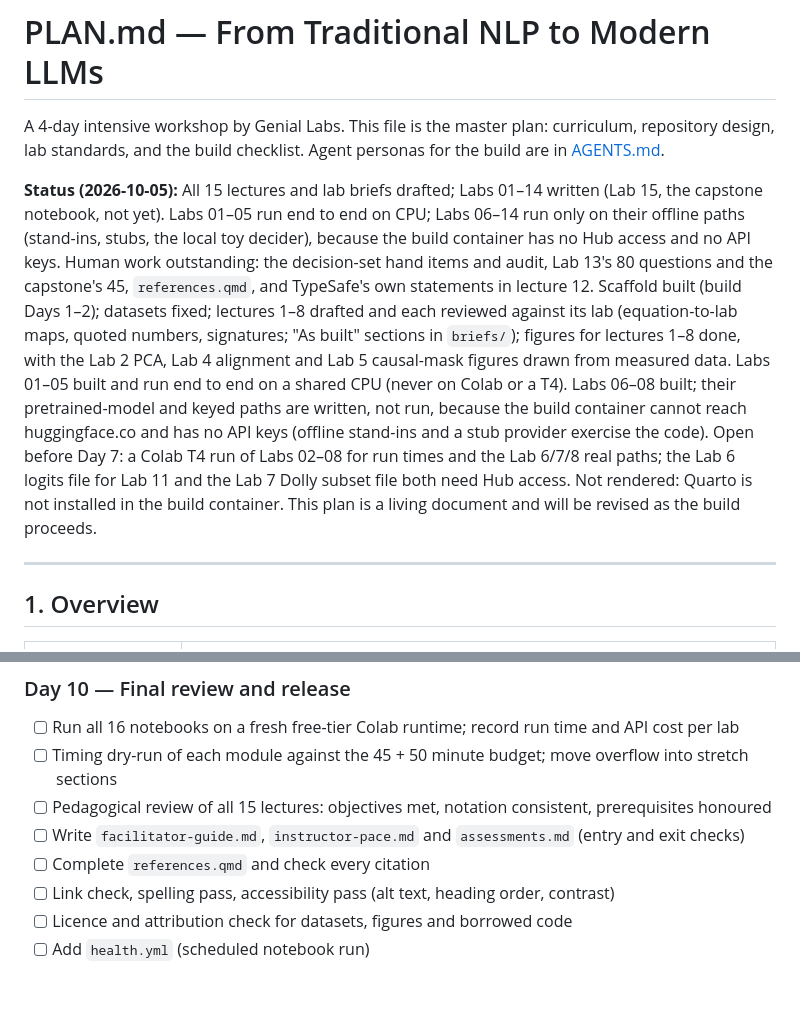
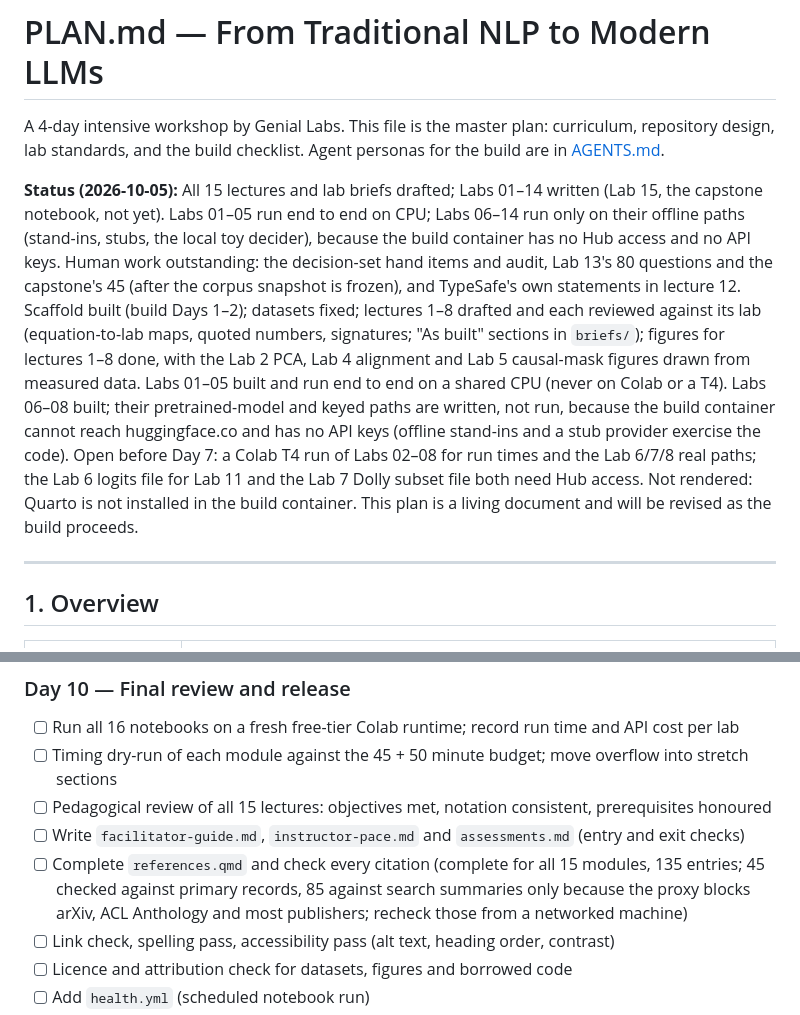
Before and after one commit to genial-labs-ai/nlp-llms, a Markdown page: PLAN.md, 2 parts joined by grey strips. GitHub-like rendering; blank space fills up the shorter version.

Commit message:
Merge the completed references.qmd and the rebuilt corpus snapshot; annotate PLAN.md
Co-Authored-By: Claude Opus 5.5 <noreply@anthropic.com>
Claude-Session: https://claude.ai/code/session_01JZfGMN19xjcBnMBJjeZXiA

```diff
--- a/PLAN.md
+++ b/PLAN.md
@@ -2,7 +2,7 @@
 
 A 4-day intensive workshop by Genial Labs. This file is the master plan: curriculum, repository design, lab standards, and the build checklist. Agent personas for the build are in [AGENTS.md](AGENTS.md).
 
-**Status (2026-10-05):** All 15 lectures and lab briefs drafted; Labs 01–14 written (Lab 15, the capstone notebook, not yet). Labs 01–05 run end to end on CPU; Labs 06–14 run only on their offline paths (stand-ins, stubs, the local toy decider), because the build container has no Hub access and no API keys. Human work outstanding: the decision-set hand items and audit, Lab 13's 80 questions and the capstone's 45, `references.qmd`, and TypeSafe's own statements in lecture 12. Scaffold built (build Days 1–2); datasets fixed; lectures 1–8 drafted and each reviewed against its lab (equation-to-lab maps, quoted numbers, signatures; "As built" sections in `briefs/`); figures for lectures 1–8 done, with the Lab 2 PCA, Lab 4 alignment and Lab 5 causal-mask figures drawn from measured data. Labs 01–05 built and run end to end on a shared CPU (never on Colab or a T4). Labs 06–08 built; their pretrained-model and keyed paths are written, not run, because the build container cannot reach huggingface.co and has no API keys (offline stand-ins and a stub provider exercise the code). Open before Day 7: a Colab T4 run of Labs 02–08 for run times and the Lab 6/7/8 real paths; the Lab 6 logits file for Lab 11 and the Lab 7 Dolly subset file both need Hub access. Not rendered: Quarto is not installed in the build container. This plan is a living document and will be revised as the build proceeds.
+**Status (2026-10-05):** All 15 lectures and lab briefs drafted; Labs 01–14 written (Lab 15, the capstone notebook, not yet). Labs 01–05 run end to end on CPU; Labs 06–14 run only on their offline paths (stand-ins, stubs, the local toy decider), because the build container has no Hub access and no API keys. Human work outstanding: the decision-set hand items and audit, Lab 13's 80 questions and the capstone's 45 (after the corpus snapshot is frozen), and TypeSafe's own statements in lecture 12. Scaffold built (build Days 1–2); datasets fixed; lectures 1–8 drafted and each reviewed against its lab (equation-to-lab maps, quoted numbers, signatures; "As built" sections in `briefs/`); figures for lectures 1–8 done, with the Lab 2 PCA, Lab 4 alignment and Lab 5 causal-mask figures drawn from measured data. Labs 01–05 built and run end to end on a shared CPU (never on Colab or a T4). Labs 06–08 built; their pretrained-model and keyed paths are written, not run, because the build container cannot reach huggingface.co and has no API keys (offline stand-ins and a stub provider exercise the code). Open before Day 7: a Colab T4 run of Labs 02–08 for run times and the Lab 6/7/8 real paths; the Lab 6 logits file for Lab 11 and the Lab 7 Dolly subset file both need Hub access. Not rendered: Quarto is not installed in the build container. This plan is a living document and will be revised as the build proceeds.
 
 ---
 
@@ -425,7 +425,7 @@ Ten working days to a first complete version, then continued review. Lectures an
 - [ ] Timing dry-run of each module against the 45 + 50 minute budget; move overflow into stretch sections
 - [ ] Pedagogical review of all 15 lectures: objectives met, notation consistent, prerequisites honoured
 - [ ] Write `facilitator-guide.md`, `instructor-pace.md` and `assessments.md` (entry and exit checks)
-- [ ] Complete `references.qmd` and check every citation
+- [ ] Complete `references.qmd` and check every citation (complete for all 15 modules, 135 entries; 45 checked against primary records, 85 against search summaries only because the proxy blocks arXiv, ACL Anthology and most publishers; recheck those from a networked machine)
 - [ ] Link check, spelling pass, accessibility pass (alt text, heading order, contrast)
 - [ ] Licence and attribution check for datasets, figures and borrowed code
 - [ ] Add `health.yml` (scheduled notebook run)
```
